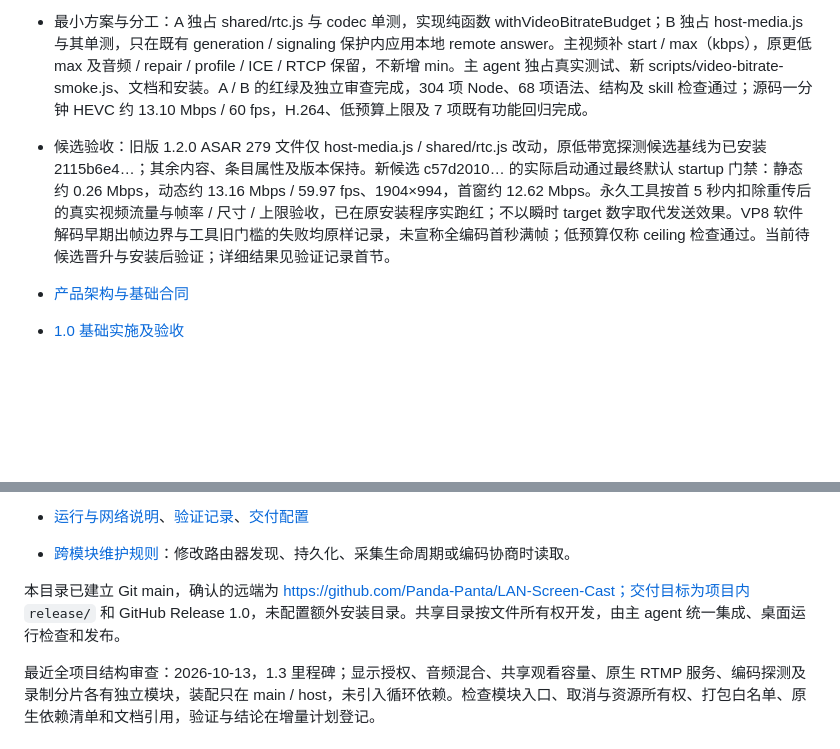
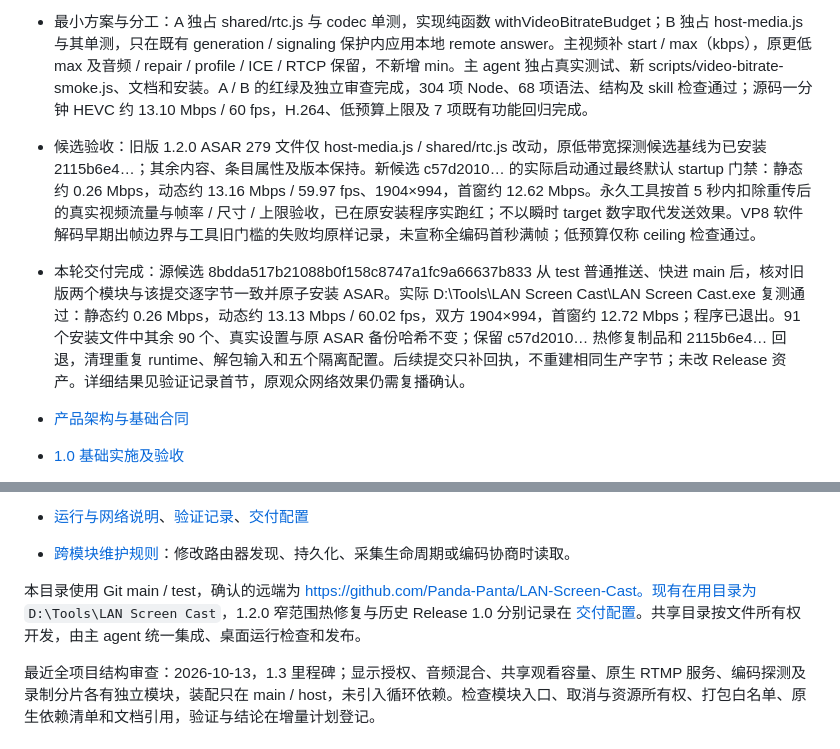
Before and after one commit to Panda-Panta/LAN-Screen-Cast, a Markdown page: DEVELOPMENT_PLAN.md, 2 parts joined by grey strips. Rendered like a GitHub page; blank space fills up the shorter version.

```diff
--- a/DEVELOPMENT_PLAN.md
+++ b/DEVELOPMENT_PLAN.md
@@ -22,7 +22,8 @@
 - 验收：实际输入、编码及接收帧率/尺寸、媒体有效载荷速率、目标与带宽估计必须对应；长时动态及静态转动态均验证，保留配置上限和低预算连接的退让。源码与安装候选分别验证，真实用户配置与无关程序文件保持哈希。原观众网络未接入时明确保留边界。
 - 已定位：保持分辨率后的原程序持续动态最终可达 15 Mbps，但从首采样起约 27.5 秒才达配置的 90%；HEVC / H.264 均缓升，输入约 60 fps、编码耗时约 6 ms，排除持续编码上限。固定 libwebrtc 源码表明 sender max 不设置 transport 初值；只补 start 的首轮对照很快，正式源码长测却仍需约 10 秒，不能以单次成功验收。起始探测默认上限 5 Mbps，探测结果可回写较低估计；补同预算 max 的单变量对照首采样目标 14.34 Mbps、实际约 60 fps，静态仍约 0.26 Mbps。此默认探测值并非永久带宽上限。
 - 最小方案与分工：A 独占 shared/rtc.js 与 codec 单测，实现纯函数 withVideoBitrateBudget；B 独占 host-media.js 与其单测，只在既有 generation / signaling 保护内应用本地 remote answer。主视频补 start / max（kbps），原更低 max 及音频 / repair / profile / ICE / RTCP 保留，不新增 min。主 agent 独占真实测试、新 scripts/video-bitrate-smoke.js、文档和安装。A / B 的红绿及独立审查完成，304 项 Node、68 项语法、结构及 skill 检查通过；源码一分钟 HEVC 约 13.10 Mbps / 60 fps，H.264、低预算上限及 7 项既有功能回归完成。
-- 候选验收：旧版 1.2.0 ASAR 279 文件仅 host-media.js / shared/rtc.js 改动，原低带宽探测候选基线为已安装 2115b6e4…；其余内容、条目属性及版本保持。新候选 c57d2010… 的实际启动通过最终默认 startup 门禁：静态约 0.26 Mbps，动态约 13.16 Mbps / 59.97 fps、1904×994，首窗约 12.62 Mbps。永久工具按首 5 秒内扣除重传后的真实视频流量与帧率 / 尺寸 / 上限验收，已在原安装程序实跑红；不以瞬时 target 数字取代发送效果。VP8 软件解码早期出帧边界与工具旧门槛的失败均原样记录，未宣称全编码首秒满帧；低预算仅称 ceiling 检查通过。当前待候选晋升与安装后验证；详细结果见验证记录首节。
+- 候选验收：旧版 1.2.0 ASAR 279 文件仅 host-media.js / shared/rtc.js 改动，原低带宽探测候选基线为已安装 2115b6e4…；其余内容、条目属性及版本保持。新候选 c57d2010… 的实际启动通过最终默认 startup 门禁：静态约 0.26 Mbps，动态约 13.16 Mbps / 59.97 fps、1904×994，首窗约 12.62 Mbps。永久工具按首 5 秒内扣除重传后的真实视频流量与帧率 / 尺寸 / 上限验收，已在原安装程序实跑红；不以瞬时 target 数字取代发送效果。VP8 软件解码早期出帧边界与工具旧门槛的失败均原样记录，未宣称全编码首秒满帧；低预算仅称 ceiling 检查通过。
+- 本轮交付完成：源候选 8bdda517b21088b0f158c8747a1fc9a66637b833 从 test 普通推送、快进 main 后，核对旧版两个模块与该提交逐字节一致并原子安装 ASAR。实际 D:\Tools\LAN Screen Cast\LAN Screen Cast.exe 复测通过：静态约 0.26 Mbps，动态约 13.13 Mbps / 60.02 fps，双方 1904×994，首窗约 12.72 Mbps；程序已退出。91 个安装文件中其余 90 个、真实设置与原 ASAR 备份哈希不变；保留 c57d2010… 热修复制品和 2115b6e4… 回退，清理重复 runtime、解包输入和五个隔离配置。后续提交只补回执，不重建相同生产字节；未改 Release 资产。详细结果见验证记录首节，原观众网络效果仍需复播确认。
 
 - [产品架构与基础合同](docs/superpowers/specs/2026-10-12-lan-cast-design.md)
 - [1.0 基础实施及验收](docs/superpowers/plans/2026-10-12-lan-cast.md)
@@ -34,7 +35,7 @@
 - [运行与网络说明](README.md)、[验证记录](docs/verification.md)、[交付配置](docs/delivery.md)
 - [跨模块维护规则](docs/skills/lan-cast/SKILL.md)：修改路由器发现、持久化、采集生命周期或编码协商时读取。
 
-本目录已建立 Git main，确认的远端为 https://github.com/Panda-Panta/LAN-Screen-Cast；交付目标为项目内 `release/` 和 GitHub Release 1.0，未配置额外安装目录。共享目录按文件所有权开发，由主 agent 统一集成、桌面运行检查和发布。
+本目录使用 Git main / test，确认的远端为 https://github.com/Panda-Panta/LAN-Screen-Cast。现有在用目录为 `D:\Tools\LAN Screen Cast`，1.2.0 窄范围热修复与历史 Release 1.0 分别记录在 [交付配置](docs/delivery.md)。共享目录按文件所有权开发，由主 agent 统一集成、桌面运行检查和发布。
 
 最近全项目结构审查：2026-10-13，1.3 里程碑；显示授权、音频混合、共享观看容量、原生 RTMP 服务、编码探测及录制分片各有独立模块，装配只在 main / host，未引入循环依赖。检查模块入口、取消与资源所有权、打包白名单、原生依赖清单和文档引用，验证与结论在增量计划登记。
 
```
Also changed, not shown: docs/delivery.md (+5 -1 lines), docs/verification.md (+4 -0 lines).
